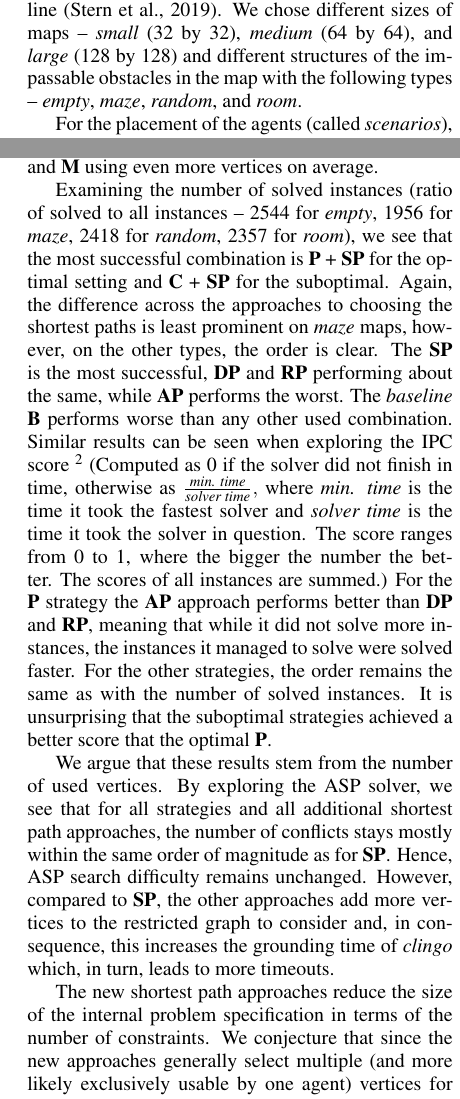
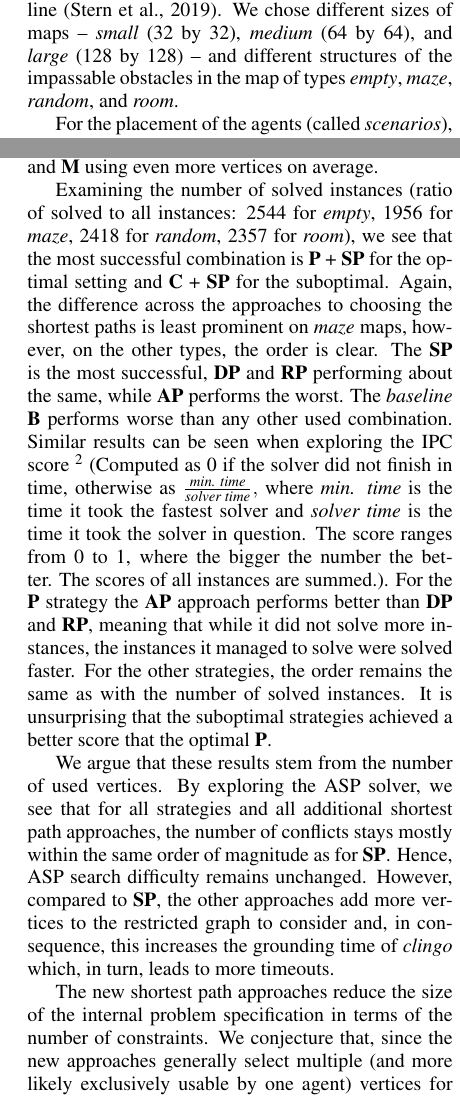
Before and after one commit to svancaj/ICAART-2023---corridor-MAPF---SP-study, a LaTeX document (main.tex, which reads 06experiments.tex): two parts of the columns of pages 6 and 7 of 8, joined at a grey line, cut so that both start at the same text. Compiled offline with pdfLaTeX.

Commit message:
Fix some typos and punctuation, minorly reword some stuff

```diff
--- a/06experiments.tex
+++ b/06experiments.tex
@@ -48,7 +48,7 @@ To test and compare the proposed strategies in combination with approaches to cr
 
 % \subsection{Instances}
 %
-The instances used in our experiments are based on commonly used benchmark instances available online~\cite{stern2019mapfVarians}. We chose different sizes of maps -- \emph{small} (32 by 32), \emph{medium} (64 by 64), and \emph{large} (128 by 128) and different structures of the impassable obstacles in the map with the following types -- \emph{empty}, \emph{maze}, \emph{random}, and \emph{room}. % (see Figure~\ref{fig:maps} for reference). Unfortunately, some of the combinations of size and type were not available in the benchmark set, therefore, we had to create our own following the structure of the existing maps.
+The instances used in our experiments are based on commonly used benchmark instances available online~\cite{stern2019mapfVarians}. We chose different sizes of maps -- \emph{small} (32 by 32), \emph{medium} (64 by 64), and \emph{large} (128 by 128) -- and different structures of the impassable obstacles in the map of types \emph{empty}, \emph{maze}, \emph{random}, and \emph{room}. % (see Figure~\ref{fig:maps} for reference). Unfortunately, some of the combinations of size and type were not available in the benchmark set, therefore, we had to create our own following the structure of the existing maps.
 
 %\begin{figure}[ht]
 %\centering
@@ -70,15 +70,15 @@ Table~\ref{tab:results} shows the results for all of the strategies and approach
 
 First, we examine the average number of vertices used by each approach. In the table, the number indicates the ratio of used vertices to the total number of vertices. Since \ssb{} always uses the whole map, the ratio is $1$. We can see that \pss{} uses the least number of vertices in all cases, on the other hand, \psa{} uses the most and \psd{} and \psr{} use about the same. This result is not surprising since it is based on the number of paths used by each approach. However, we can also see that the difference is much bigger on opened maps (such as \emph{empty}) and much smaller on very restrictive maps (such as \emph{maze}), meaning that in the latter case there are not many different shortest paths for the agents to choose from. There is also a clear order in terms of the strategies with \ssp{} using the least, \ssc{} using more, and \ssm{} using even more vertices on average.
 
-Examining the number of solved instances (ratio of solved to all instances -- 2544 for \emph{empty}, 1956 for \emph{maze}, 2418 for \emph{random}, 2357 for \emph{room}), we see that the most successful combination is \ssp{} + \pss{} for the optimal setting and \ssc{} + \pss{} for the suboptimal. Again, the difference across the approaches to choosing the shortest paths is least prominent on \emph{maze} maps, however, on the other types, the order is clear. The \pss{} is the most successful, \psd{} and \psr{} performing about the same, while \psa{} performs the worst. The \emph{baseline} \ssb{} performs worse than any other used combination.
-Similar results can be seen when exploring the IPC score~\footnote{introduced at International Planning Competition.} (Computed as 0 if the solver did not finish in time, otherwise as $\frac{\textit{min. time}}{\textit{solver time}},$ where \textit{min. time} is the time it took the fastest solver and \textit{solver time} is the time it took the solver in question. The score ranges from 0 to 1, where the bigger the number the better. The scores of all instances are summed.) For the \ssp{} strategy the \psa{} approach performs better than \psd{} and \psr{}, meaning that while it did not solve more instances, the instances it managed to solve were solved faster. For the other strategies, the order remains the same as with the number of solved instances. It is unsurprising that the suboptimal strategies achieved a better score that the optimal \ssp{}.
+Examining the number of solved instances (ratio of solved to all instances: 2544 for \emph{empty}, 1956 for \emph{maze}, 2418 for \emph{random}, 2357 for \emph{room}), we see that the most successful combination is \ssp{} + \pss{} for the optimal setting and \ssc{} + \pss{} for the suboptimal. Again, the difference across the approaches to choosing the shortest paths is least prominent on \emph{maze} maps, however, on the other types, the order is clear. The \pss{} is the most successful, \psd{} and \psr{} performing about the same, while \psa{} performs the worst. The \emph{baseline} \ssb{} performs worse than any other used combination.
+Similar results can be seen when exploring the IPC score~\footnote{introduced at International Planning Competition.} (Computed as 0 if the solver did not finish in time, otherwise as $\frac{\textit{min. time}}{\textit{solver time}},$ where \textit{min. time} is the time it took the fastest solver and \textit{solver time} is the time it took the solver in question. The score ranges from 0 to 1, where the bigger the number the better. The scores of all instances are summed.). For the \ssp{} strategy the \psa{} approach performs better than \psd{} and \psr{}, meaning that while it did not solve more instances, the instances it managed to solve were solved faster. For the other strategies, the order remains the same as with the number of solved instances. It is unsurprising that the suboptimal strategies achieved a better score that the optimal \ssp{}.
 
 We argue that these results stem from the number of used vertices. By exploring the ASP solver, we see that for all strategies and all additional shortest path approaches, the number of conflicts stays mostly within the same order of magnitude as for \pss{}. Hence, ASP search difficulty remains unchanged.
 However, compared to \pss{}, the other approaches add more vertices to the restricted graph to consider and, in consequence, this increases the grounding time of \emph{clingo} which, in turn, leads to more timeouts.
 %esp. for instances that finished close to 300s, for \pss{}.
 
 The new shortest path approaches reduce the size of the internal problem specification in terms of the number of constraints.
-We conjecture that since the new approaches generally select multiple (and more likely exclusively usable by one agent) vertices for the restricted graph, the amount of constraints encoding possible agent collisions is reduced. However, as mentioned above, this has no significant impact on the search complexity.
+We conjecture that, since the new approaches generally select multiple (and more likely exclusively usable by one agent) vertices for the restricted graph, the amount of constraints encoding possible agent collisions is reduced. However, as mentioned above, this has no significant impact on the search complexity.
 
 We also explore the quality of the solutions produced by the suboptimal strategies. The ratio of instances solved optimally is again shown in Table~\ref{tab:results}. Strategy \ssc{} is more often optimal compared to \ssm{}. This time, we can see the benefit of adding extra vertices to the restricted graph. The most often optimal approach is \psa{} closely followed by \psr{} and \psd{}, while \pss{} achieved the worst results. The difference is again less prominent on \emph{maze} maps.
 
```
Also changed, not shown: 04corridors.tex (+1 -1 lines).
